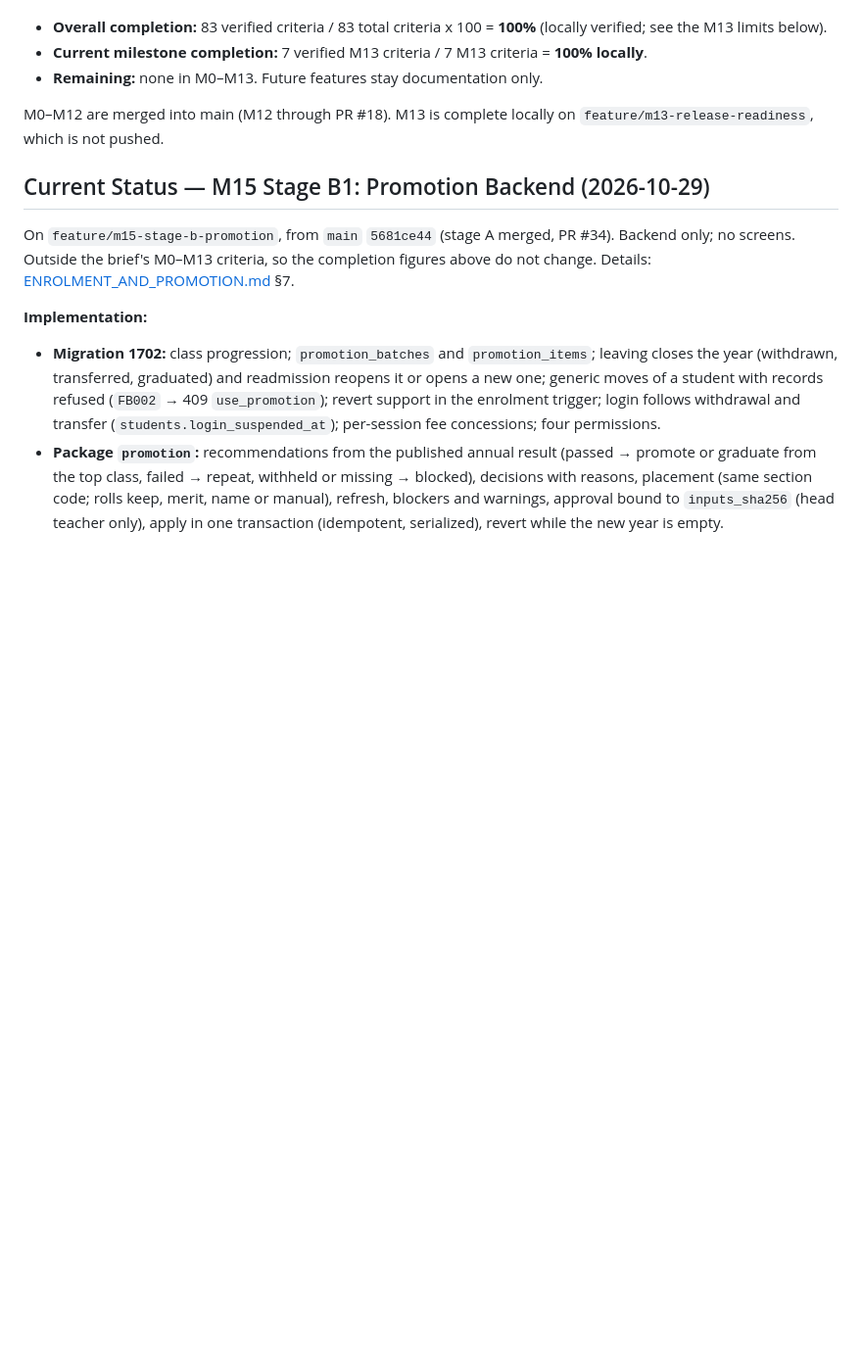
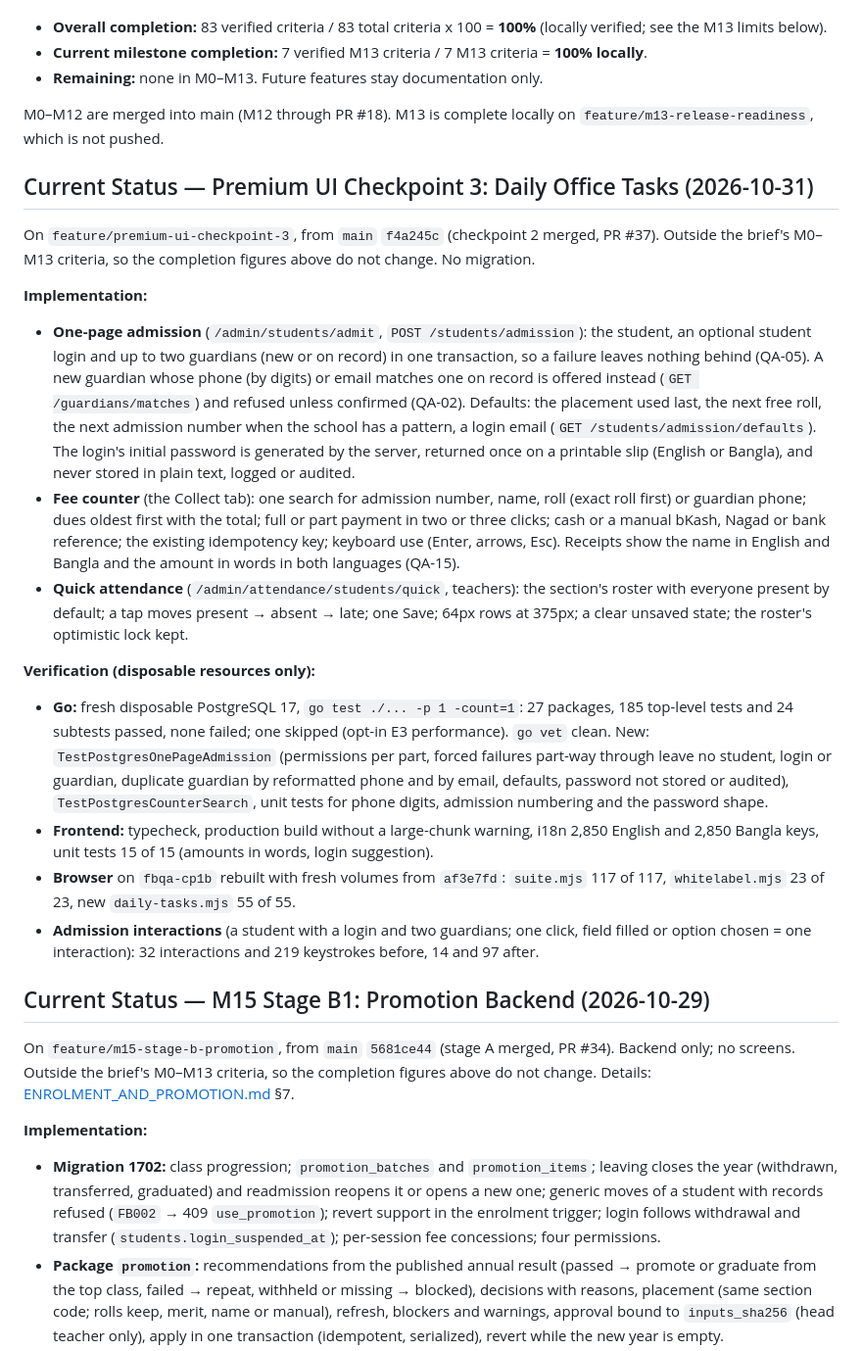
Before and after one commit to mdrayhankvr-creator/Fly_Birds, a Markdown page: docs/PROGRESS.md, the part around the change. Shown at 98% size. Rendered like a GitHub page; blank space fills up the shorter version.

Commit message:
docs: record premium UI checkpoint 3 and its verification

```diff
--- a/docs/PROGRESS.md
+++ b/docs/PROGRESS.md
@@ -9,6 +9,21 @@ Each bullet under M0–M13 in [PROJECT_BRIEF.md](PROJECT_BRIEF.md) is one provis
 - **Remaining:** none in M0–M13. Future features stay documentation only.
 
 M0–M12 are merged into main (M12 through PR #18). M13 is complete locally on `feature/m13-release-readiness`, which is not pushed.
+
+## Current Status — Premium UI Checkpoint 3: Daily Office Tasks (2026-10-31)
+
+On `feature/premium-ui-checkpoint-3`, from `main` `f4a245c` (checkpoint 2 merged, PR #37). Outside the brief's M0–M13 criteria, so the completion figures above do not change. No migration.
+
+**Implementation:**
+- **One-page admission** (`/admin/students/admit`, `POST /students/admission`): the student, an optional student login and up to two guardians (new or on record) in one transaction, so a failure leaves nothing behind (QA-05). A new guardian whose phone (by digits) or email matches one on record is offered instead (`GET /guardians/matches`) and refused unless confirmed (QA-02). Defaults: the placement used last, the next free roll, the next admission number when the school has a pattern, a login email (`GET /students/admission/defaults`). The login's initial password is generated by the server, returned once on a printable slip (English or Bangla), and never stored in plain text, logged or audited.
+- **Fee counter** (the Collect tab): one search for admission number, name, roll (exact roll first) or guardian phone; dues oldest first with the total; full or part payment in two or three clicks; cash or a manual bKash, Nagad or bank reference; the existing idempotency key; keyboard use (Enter, arrows, Esc). Receipts show the name in English and Bangla and the amount in words in both languages (QA-15).
+- **Quick attendance** (`/admin/attendance/students/quick`, teachers): the section's roster with everyone present by default; a tap moves present → absent → late; one Save; 64px rows at 375px; a clear unsaved state; the roster's optimistic lock kept.
+
+**Verification (disposable resources only):**
+- **Go:** fresh disposable PostgreSQL 17, `go test ./... -p 1 -count=1`: 27 packages, 185 top-level tests and 24 subtests passed, none failed; one skipped (opt-in E3 performance). `go vet` clean. New: `TestPostgresOnePageAdmission` (permissions per part, forced failures part-way through leave no student, login or guardian, duplicate guardian by reformatted phone and by email, defaults, password not stored or audited), `TestPostgresCounterSearch`, unit tests for phone digits, admission numbering and the password shape.
+- **Frontend:** typecheck, production build without a large-chunk warning, i18n 2,850 English and 2,850 Bangla keys, unit tests 15 of 15 (amounts in words, login suggestion).
+- **Browser** on `fbqa-cp1b` rebuilt with fresh volumes from `af3e7fd`: `suite.mjs` 117 of 117, `whitelabel.mjs` 23 of 23, new `daily-tasks.mjs` 55 of 55.
+- **Admission interactions** (a student with a login and two guardians; one click, field filled or option chosen = one interaction): 32 interactions and 219 keystrokes before, 14 and 97 after.
 
 ## Current Status — M15 Stage B1: Promotion Backend (2026-10-29)
 
```
